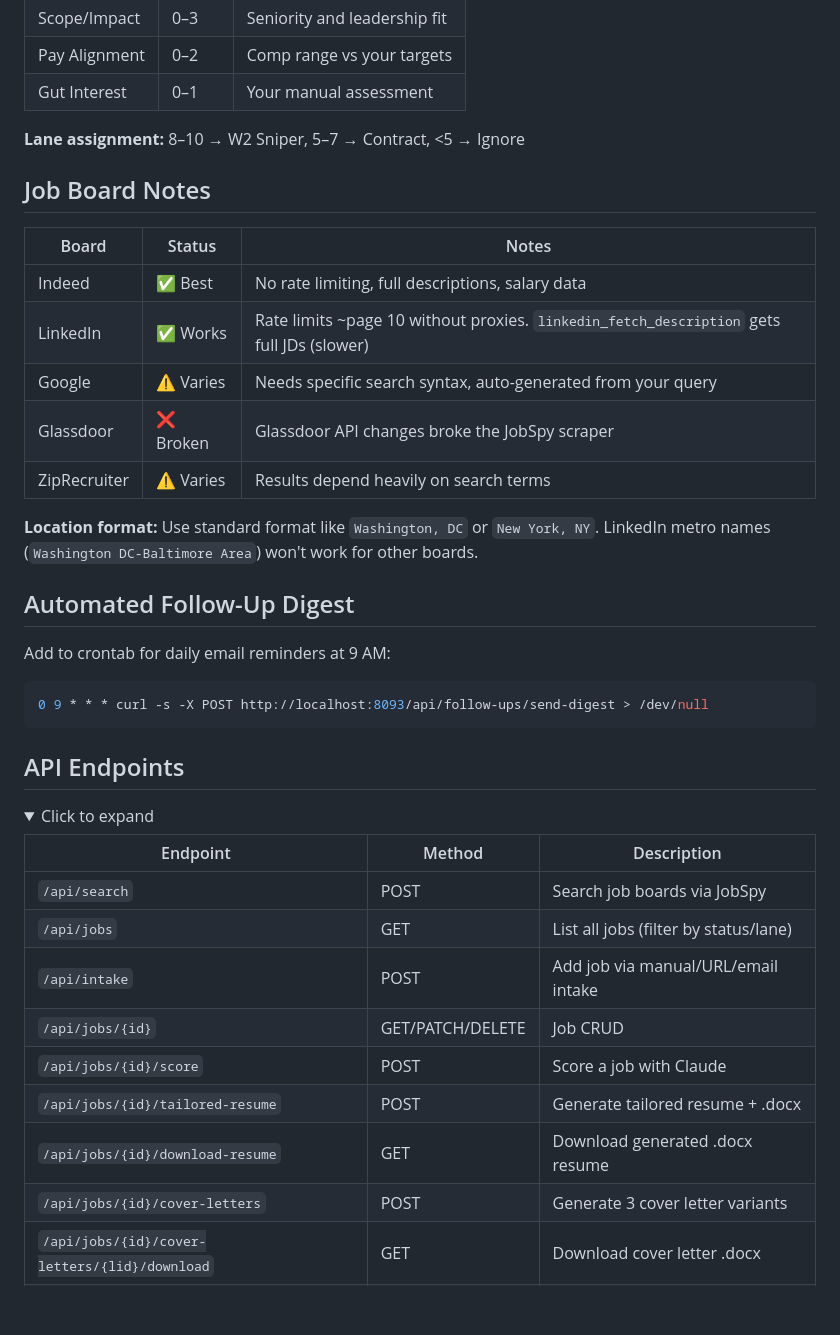
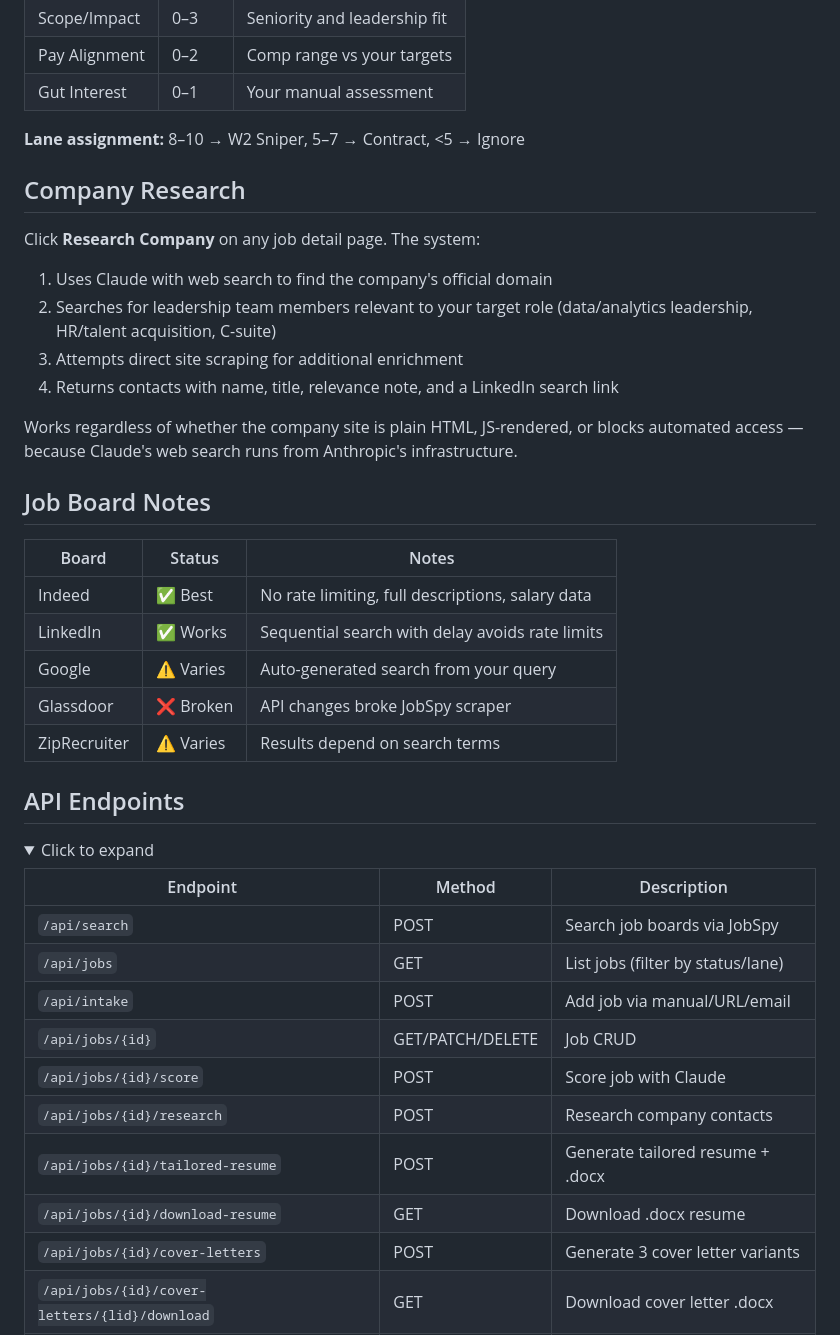
Before and after one commit to smaniktahla/jobsearchHQ, a Markdown page: README.md, the part around one of its changes. GitHub-like rendering; folded sections open; blank space fills up the shorter version.

````diff
--- a/README.md
+++ b/README.md
@@ -115,25 +131,26 @@ docker compose up -d --build
 
 **Lane assignment:** 8–10 → W2 Sniper, 5–7 → Contract, <5 → Ignore
 
+## Company Research
+
+Click **Research Company** on any job detail page. The system:
+
+1. Uses Claude with web search to find the company's official domain
+2. Searches for leadership team members relevant to your target role (data/analytics leadership, HR/talent acquisition, C-suite)
+3. Attempts direct site scraping for additional enrichment
+4. Returns contacts with name, title, relevance note, and a LinkedIn search link
+
+Works regardless of whether the company site is plain HTML, JS-rendered, or blocks automated access — because Claude's web search runs from Anthropic's infrastructure.
+
 ## Job Board Notes
 
 | Board | Status | Notes |
 |-------|--------|-------|
 | Indeed | ✅ Best | No rate limiting, full descriptions, salary data |
-| LinkedIn | ✅ Works | Rate limits ~page 10 without proxies. `linkedin_fetch_description` gets full JDs (slower) |
-| Google | ⚠️ Varies | Needs specific search syntax, auto-generated from your query |
-| Glassdoor | ❌ Broken | Glassdoor API changes broke the JobSpy scraper |
-| ZipRecruiter | ⚠️ Varies | Results depend heavily on search terms |
-
-**Location format:** Use standard format like `Washington, DC` or `New York, NY`. LinkedIn metro names (`Washington DC-Baltimore Area`) won't work for other boards.
-
-## Automated Follow-Up Digest
-
-Add to crontab for daily email reminders at 9 AM:
-
-```bash
-0 9 * * * curl -s -X POST http://localhost:8093/api/follow-ups/send-digest > /dev/null
-```
+| LinkedIn | ✅ Works | Sequential search with delay avoids rate limits |
+| Google | ⚠️ Varies | Auto-generated search from your query |
+| Glassdoor | ❌ Broken | API changes broke JobSpy scraper |
+| ZipRecruiter | ⚠️ Varies | Results depend on search terms |
 
 ## API Endpoints
 
@@ -143,12 +160,13 @@ Add to crontab for daily email reminders at 9 AM:
 | Endpoint | Method | Description |
 |----------|--------|-------------|
 | `/api/search` | POST | Search job boards via JobSpy |
-| `/api/jobs` | GET | List all jobs (filter by status/lane) |
-| `/api/intake` | POST | Add job via manual/URL/email intake |
+| `/api/jobs` | GET | List jobs (filter by status/lane) |
+| `/api/intake` | POST | Add job via manual/URL/email |
 | `/api/jobs/{id}` | GET/PATCH/DELETE | Job CRUD |
-| `/api/jobs/{id}/score` | POST | Score a job with Claude |
+| `/api/jobs/{id}/score` | POST | Score job with Claude |
+| `/api/jobs/{id}/research` | POST | Research company contacts |
 | `/api/jobs/{id}/tailored-resume` | POST | Generate tailored resume + .docx |
-| `/api/jobs/{id}/download-resume` | GET | Download generated .docx resume |
+| `/api/jobs/{id}/download-resume` | GET | Download .docx resume |
 | `/api/jobs/{id}/cover-letters` | POST | Generate 3 cover letter variants |
 | `/api/jobs/{id}/cover-letters/{lid}/download` | GET | Download cover letter .docx |
 | `/api/jobs/{id}/send-email` | POST | Send email with attachments |
````
Also changed, not shown: other parts of README.md (+59 -41 lines), docs/company-research.png (added).
